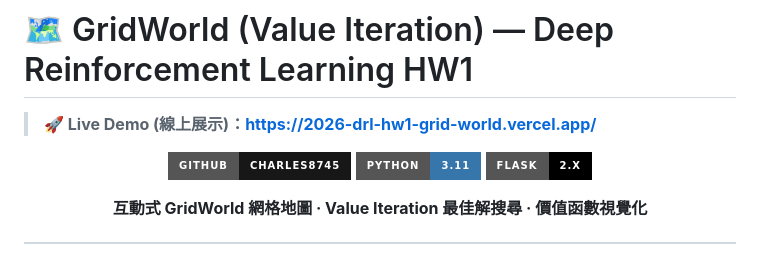
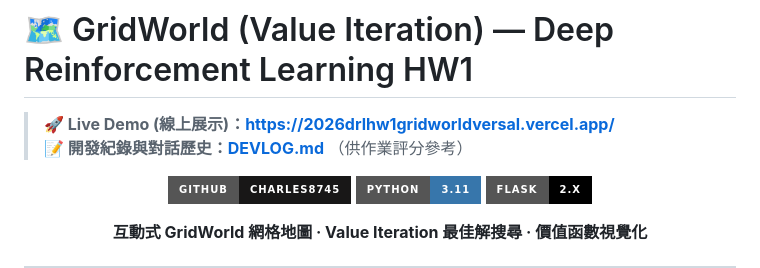
Before and after one commit to Charles8745/2026DRL_HW1_GridWorld, a Markdown page: README.md, the part around the change. Rendered like a GitHub page; badges without logos.

Commit message:
docs: update vercel URL and feature devlog prominently

```diff
--- a/README.md
+++ b/README.md
@@ -1,6 +1,7 @@
 # 🗺 GridWorld (Value Iteration) — Deep Reinforcement Learning HW1
 
-> **🚀 Live Demo (線上展示)：[https://2026-drl-hw1-grid-world.vercel.app/](https://2026-drl-hw1-grid-world.vercel.app/)**
+> **🚀 Live Demo (線上展示)：[https://2026drlhw1gridworldversal.vercel.app/](https://2026drlhw1gridworldversal.vercel.app/)**
+> **📝 開發紀錄與對話歷史：[DEVLOG.md](DEVLOG.md)** （供作業評分參考）
 
 <div align="center">
 
```
